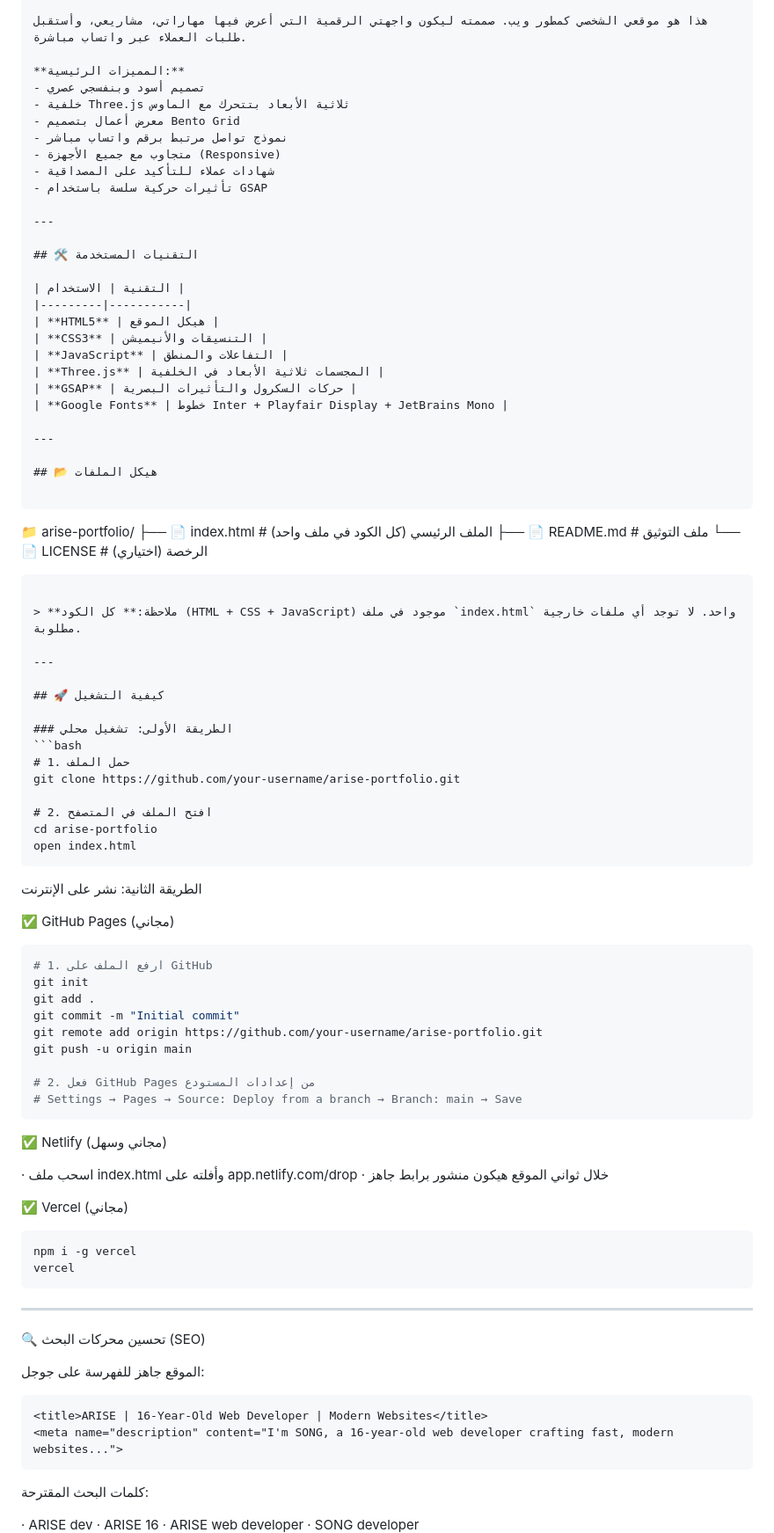
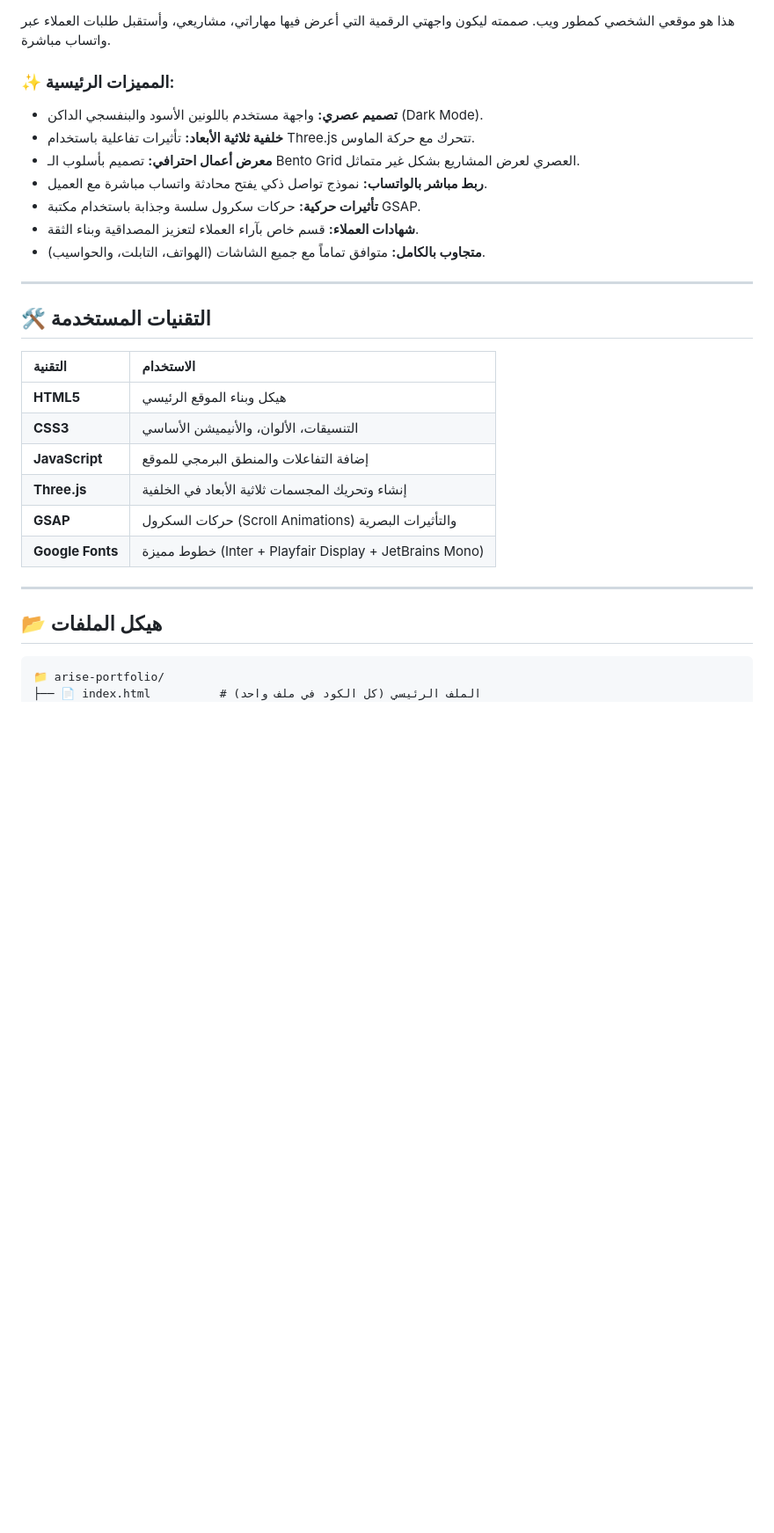
Before and after one commit to AAAA159/Arise, a Markdown page: README.md, the part around one of its changes. Shown at 88% size. GitHub-like rendering; blank space fills up the shorter version.

````diff
--- a/README.md
+++ b/README.md
@@ -17,100 +16,32 @@
 
 هذا هو موقعي الشخصي كمطور ويب. صممته ليكون واجهتي الرقمية التي أعرض فيها مهاراتي، مشاريعي، وأستقبل طلبات العملاء عبر واتساب مباشرة.
 
-**المميزات الرئيسية:**
-- تصميم أسود وبنفسجي عصري
-- خلفية Three.js ثلاثية الأبعاد بتتحرك مع الماوس
-- معرض أعمال بتصميم Bento Grid
-- نموذج تواصل مرتبط برقم واتساب مباشر
-- متجاوب مع جميع الأجهزة (Responsive)
-- شهادات عملاء للتأكيد على المصداقية
-- تأثيرات حركية سلسة باستخدام GSAP
+### ✨ المميزات الرئيسية:
+* **تصميم عصري:** واجهة مستخدم باللونين الأسود والبنفسجي الداكن (Dark Mode).
+* **خلفية ثلاثية الأبعاد:** تأثيرات تفاعلية باستخدام Three.js تتحرك مع حركة الماوس.
+* **معرض أعمال احترافي:** تصميم بأسلوب الـ Bento Grid العصري لعرض المشاريع بشكل غير متماثل.
+* **ربط مباشر بالواتساب:** نموذج تواصل ذكي يفتح محادثة واتساب مباشرة مع العميل.
+* **تأثيرات حركية:** حركات سكرول سلسة وجذابة باستخدام مكتبة GSAP.
+* **شهادات العملاء:** قسم خاص بآراء العملاء لتعزيز المصداقية وبناء الثقة.
+* **متجاوب بالكامل:** متوافق تماماً مع جميع الشاشات (الهواتف، التابلت، والحواسيب).
 
 ---
 
 ## 🛠️ التقنيات المستخدمة
 
 | التقنية | الاستخدام |
-|---------|-----------|
-| **HTML5** | هيكل الموقع |
-| **CSS3** | التنسيقات والأنيميشن |
-| **JavaScript** | التفاعلات والمنطق |
-| **Three.js** | المجسمات ثلاثية الأبعاد في الخلفية |
-| **GSAP** | حركات السكرول والتأثيرات البصرية |
-| **Google Fonts** | خطوط Inter + Playfair Display + JetBrains Mono |
+| :--- | :--- |
+| **HTML5** | هيكل وبناء الموقع الرئيسي |
+| **CSS3** | التنسيقات، الألوان، والأنيميشن الأساسي |
+| **JavaScript** | إضافة التفاعلات والمنطق البرمجي للموقع |
+| **Three.js** | إنشاء وتحريك المجسمات ثلاثية الأبعاد في الخلفية |
+| **GSAP** | حركات السكرول (Scroll Animations) والتأثيرات البصرية |
+| **Google Fonts** | خطوط مميزة (Inter + Playfair Display + JetBrains Mono) |
 
 ---
 
 ## 📂 هيكل الملفات
 
-```
-
+```text
 📁 arise-portfolio/
 ├── 📄 index.html          # الملف الرئيسي (كل الكود في ملف واحد)
-├── 📄 README.md           # ملف التوثيق
-└── 📄 LICENSE             # الرخصة (اختياري)
-
-```
-
-> **ملاحظة:** كل الكود (HTML + CSS + JavaScript) موجود في ملف `index.html` واحد. لا توجد أي ملفات خارجية مطلوبة.
-
----
-
-## 🚀 كيفية التشغيل
-
-### الطريقة الأولى: تشغيل محلي
-```bash
-# 1. حمل الملف
-git clone https://github.com/your-username/arise-portfolio.git
-
-# 2. افتح الملف في المتصفح
-cd arise-portfolio
-open index.html
-```
-
-الطريقة الثانية: نشر على الإنترنت
-
-✅ GitHub Pages (مجاني)
-
-```bash
-# 1. ارفع الملف على GitHub
-git init
-git add .
-git commit -m "Initial commit"
-git remote add origin https://github.com/your-username/arise-portfolio.git
-git push -u origin main
-
-# 2. فعل GitHub Pages من إعدادات المستودع
-# Settings → Pages → Source: Deploy from a branch → Branch: main → Save
-```
-
-✅ Netlify (مجاني وسهل)
-
-· اسحب ملف index.html وأفلته على app.netlify.com/drop
-· خلال ثواني الموقع هيكون منشور برابط جاهز
-
-✅ Vercel (مجاني)
-
-```bash
-npm i -g vercel
-vercel
-```
-
----
-
-🔍 تحسين محركات البحث (SEO)
-
-الموقع جاهز للفهرسة على جوجل:
-
-```html
-<title>ARISE | 16-Year-Old Web Developer | Modern Websites</title>
-<meta name="description" content="I'm SONG, a 16-year-old web developer crafting fast, modern websites...">
-```
-
-كلمات البحث المقترحة:
-
-· ARISE dev
-· ARISE 16
-· ARISE web developer
-· SONG developer
-
````
Also changed, not shown: other parts of README.md (+2 -71 lines).
